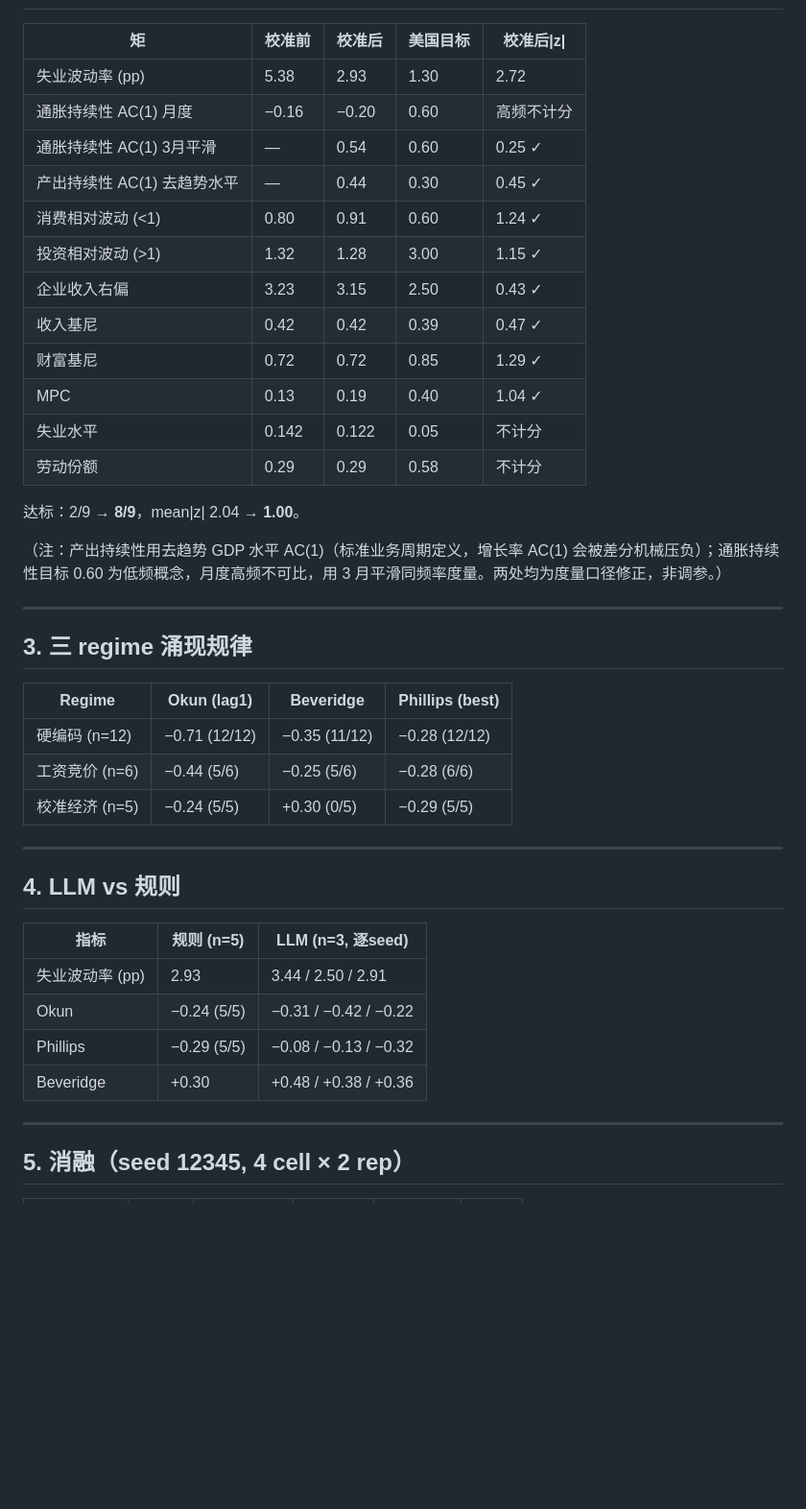
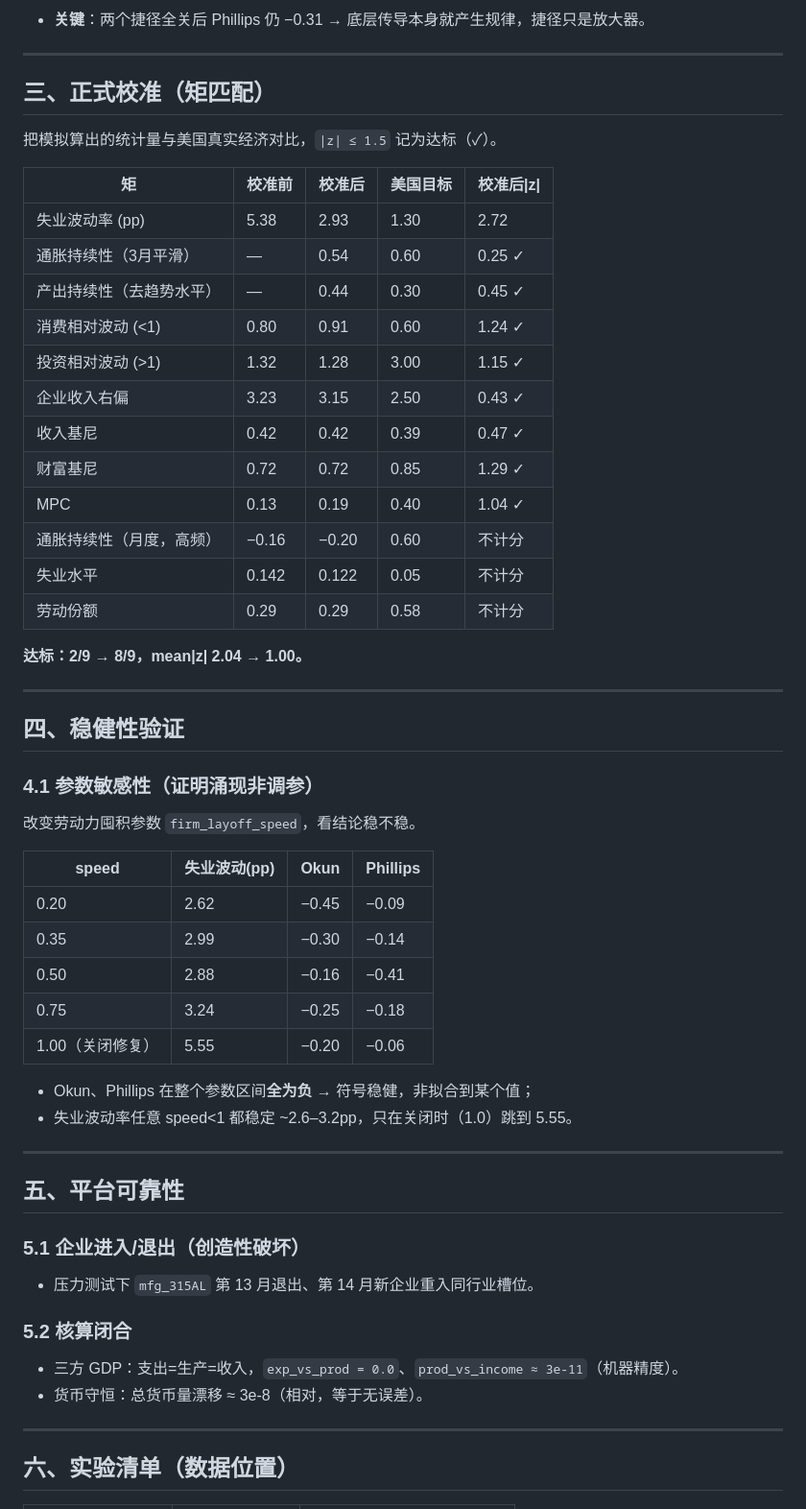
Before and after one commit to shane990928-xia/AgentEconomy, a Markdown page: docs/实验数据汇总.md, the part around one of its changes. Shown at 96% size. GitHub-like rendering; blank space fills up the shorter version.

```diff
--- a/docs/实验数据汇总.md
+++ b/docs/实验数据汇总.md
@@ -23,45 +68,58 @@
+- **关键**：两个捷径全关后 Phillips 仍 −0.31 → 底层传导本身就产生规律，捷径只是放大器。
+
+---
+
+## 三、正式校准（矩匹配）
+
+把模拟算出的统计量与美国真实经济对比，`|z| ≤ 1.5` 记为达标（✓）。
 
 | 矩 | 校准前 | 校准后 | 美国目标 | 校准后\|z\| |
 |---|---|---|---|---|
 | 失业波动率 (pp) | 5.38 | 2.93 | 1.30 | 2.72 |
-| 通胀持续性 AC(1) 月度 | −0.16 | −0.20 | 0.60 | 高频不计分 |
-| 通胀持续性 AC(1) 3月平滑 | — | 0.54 | 0.60 | 0.25 ✓ |
-| 产出持续性 AC(1) 去趋势水平 | — | 0.44 | 0.30 | 0.45 ✓ |
+| 通胀持续性（3月平滑） | — | 0.54 | 0.60 | 0.25 ✓ |
+| 产出持续性（去趋势水平） | — | 0.44 | 0.30 | 0.45 ✓ |
 | 消费相对波动 (<1) | 0.80 | 0.91 | 0.60 | 1.24 ✓ |
 | 投资相对波动 (>1) | 1.32 | 1.28 | 3.00 | 1.15 ✓ |
 | 企业收入右偏 | 3.23 | 3.15 | 2.50 | 0.43 ✓ |
 | 收入基尼 | 0.42 | 0.42 | 0.39 | 0.47 ✓ |
 | 财富基尼 | 0.72 | 0.72 | 0.85 | 1.29 ✓ |
 | MPC | 0.13 | 0.19 | 0.40 | 1.04 ✓ |
+| 通胀持续性（月度，高频） | −0.16 | −0.20 | 0.60 | 不计分 |
 | 失业水平 | 0.142 | 0.122 | 0.05 | 不计分 |
 | 劳动份额 | 0.29 | 0.29 | 0.58 | 不计分 |
 
-达标：2/9 → **8/9**，mean|z| 2.04 → **1.00**。
-
-（注：产出持续性用去趋势 GDP 水平 AC(1)（标准业务周期定义，增长率 AC(1) 会被差分机械压负）；通胀持续性目标 0.60 为低频概念，月度高频不可比，用 3 月平滑同频率度量。两处均为度量口径修正，非调参。）
+**达标：2/9 → 8/9，mean|z| 2.04 → 1.00。**
 
 ---
 
-## 3. 三 regime 涌现规律
+## 四、稳健性验证
 
-| Regime | Okun (lag1) | Beveridge | Phillips (best) |
+### 4.1 参数敏感性（证明涌现非调参）
+改变劳动力囤积参数 `firm_layoff_speed`，看结论稳不稳。
+
+| speed | 失业波动(pp) | Okun | Phillips |
 |---|---|---|---|
-| 硬编码 (n=12) | −0.71 (12/12) | −0.35 (11/12) | −0.28 (12/12) |
-| 工资竞价 (n=6) | −0.44 (5/6) | −0.25 (5/6) | −0.28 (6/6) |
-| 校准经济 (n=5) | −0.24 (5/5) | +0.30 (0/5) | −0.29 (5/5) |
+| 0.20 | 2.62 | −0.45 | −0.09 |
+| 0.35 | 2.99 | −0.30 | −0.14 |
+| 0.50 | 2.88 | −0.16 | −0.41 |
+| 0.75 | 3.24 | −0.25 | −0.18 |
+| 1.00（关闭修复） | 5.55 | −0.20 | −0.06 |
+
+- Okun、Phillips 在整个参数区间**全为负** → 符号稳健，非拟合到某个值；
+- 失业波动率任意 speed<1 都稳定 ~2.6–3.2pp，只在关闭时（1.0）跳到 5.55。
 
 ---
 
-## 4. LLM vs 规则
+## 五、平台可靠性
 
-| 指标 | 规则 (n=5) | LLM (n=3, 逐seed) |
-|---|---|---|
-| 失业波动率 (pp) | 2.93 | 3.44 / 2.50 / 2.91 |
-| Okun | −0.24 (5/5) | −0.31 / −0.42 / −0.22 |
-| Phillips | −0.29 (5/5) | −0.08 / −0.13 / −0.32 |
-| Beveridge | +0.30 | +0.48 / +0.38 / +0.36 |
+### 5.1 企业进入/退出（创造性破坏）
+- 压力测试下 `mfg_315AL` 第 13 月退出、第 14 月新企业重入同行业槽位。
+
+### 5.2 核算闭合
+- 三方 GDP：支出=生产=收入，`exp_vs_prod = 0.0`、`prod_vs_income ≈ 3e-11`（机器精度）。
+- 货币守恒：总货币量漂移 ≈ 3e-8（相对，等于无误差）。
 
 ---
 
-## 5. 消融（seed 12345, 4 cell × 2 rep）
+## 六、实验清单（数据位置）
 
```
Also changed, not shown: other parts of docs/实验数据汇总.md (+107 -93 lines).
